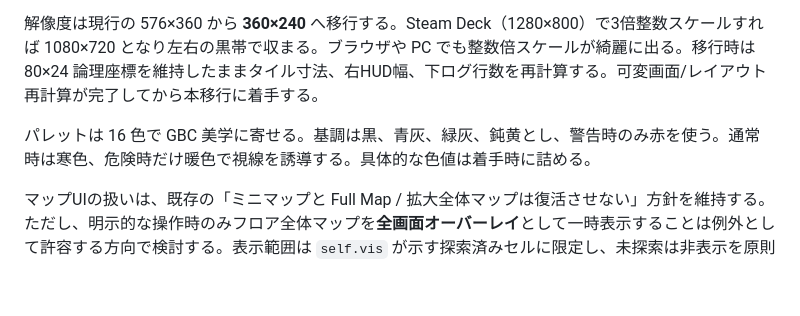
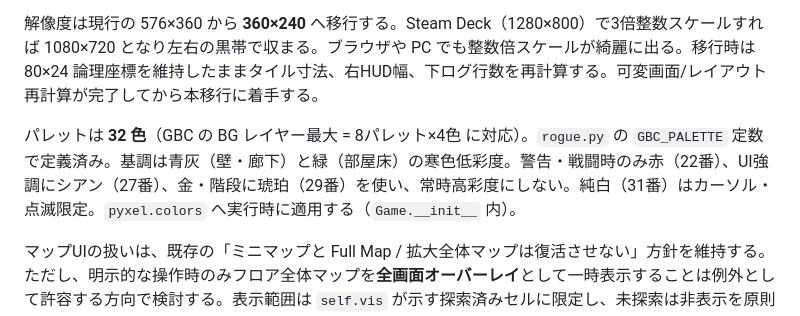
Before and after one commit to hnsol/pyxel-rogue, a Markdown page: DESIGN.md, the part around the change. Rendered like a GitHub page; blank space fills up the shorter version.

Commit message:
Update DESIGN.md and TODO.md to reflect 32-color palette implementation
Co-Authored-By: Claude Sonnet 4.6 <noreply@anthropic.com>

```diff
--- a/DESIGN.md
+++ b/DESIGN.md
@@ -74,7 +74,7 @@ Pyxel で作っているプロジェクトのアイデンティティを活か
 
 解像度は現行の 576×360 から **360×240** へ移行する。Steam Deck（1280×800）で3倍整数スケールすれば 1080×720 となり左右の黒帯で収まる。ブラウザや PC でも整数倍スケールが綺麗に出る。移行時は 80×24 論理座標を維持したままタイル寸法、右HUD幅、下ログ行数を再計算する。可変画面/レイアウト再計算が完了してから本移行に着手する。
 
-パレットは 16 色で GBC 美学に寄せる。基調は黒、青灰、緑灰、鈍黄とし、警告時のみ赤を使う。通常時は寒色、危険時だけ暖色で視線を誘導する。具体的な色値は着手時に詰める。
+パレットは **32 色**（GBC の BG レイヤー最大 = 8パレット×4色 に対応）。`rogue.py` の `GBC_PALETTE` 定数で定義済み。基調は青灰（壁・廊下）と緑（部屋床）の寒色低彩度。警告・戦闘時のみ赤（22番）、UI強調にシアン（27番）、金・階段に琥珀（29番）を使い、常時高彩度にしない。純白（31番）はカーソル・点滅限定。`pyxel.colors` へ実行時に適用する（`Game.__init__` 内）。
 
 マップUIの扱いは、既存の「ミニマップと Full Map / 拡大全体マップは復活させない」方針を維持する。ただし、明示的な操作時のみフロア全体マップを**全画面オーバーレイ**として一時表示することは例外として許容する方向で検討する。表示範囲は `self.vis` が示す探索済みセルに限定し、未探索は非表示を原則とする。ターンは消費しない。常時表示UIや画面端ミニマップは引き続き採用しない。
 
```
Also changed, not shown: TODO.md (+1 -1 lines).
